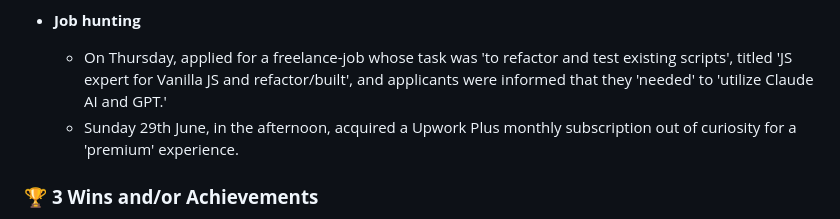
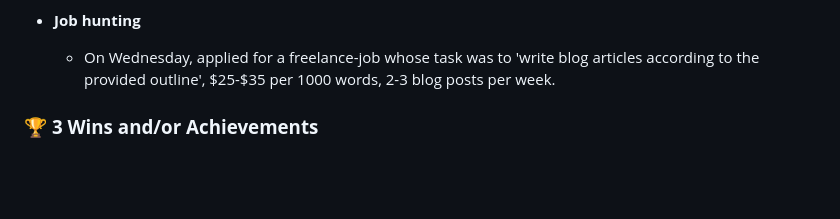
Before and after one commit to kal-kyokya/kal-kyokya, a Markdown page: weeklyWorkLog/README.md, the part around the change. GitHub-like rendering; blank space fills up the shorter version.

Commit message:
Describe the job hunted for during the 6th week of logging work.

````diff
--- a/weeklyWorkLog/README.md
+++ b/weeklyWorkLog/README.md
@@ -41,8 +41,7 @@ Created: {{ 2025-05-31 }}
 	7. The last concept explored turned out to be [Payment Integration in App Development](https://www.youtube.com/watch?v=3OOHC_UzrKA&list=TLPQMDUwNzIwMjX40Qiy9tdjtw&index=5) with ```Stripe``` being the focus.
 
 - **Job hunting**
-	- On Thursday, applied for a freelance-job whose task was 'to refactor and test existing scripts', titled 'JS expert for Vanilla JS and refactor/built', and applicants were informed that they 'needed' to 'utilize Claude AI and GPT.'
-	- Sunday 29th June, in the afternoon, acquired a Upwork Plus monthly subscription out of curiosity for a 'premium' experience.
+	- On Wednesday, applied for a freelance-job whose task was to 'write blog articles according to the provided outline', $25-$35 per 1000 words, 2-3 blog posts per week.
 
 ### 🏆 <b>3 Wins and/or Achievements</b>
 1. I fasted for 40 hours and, an hour after breaking my fast, took part in Wednesday's training session, performed in a satisfactory manner, had a 'near-faint' experience due to severe dehydration and got myself back home.
````
